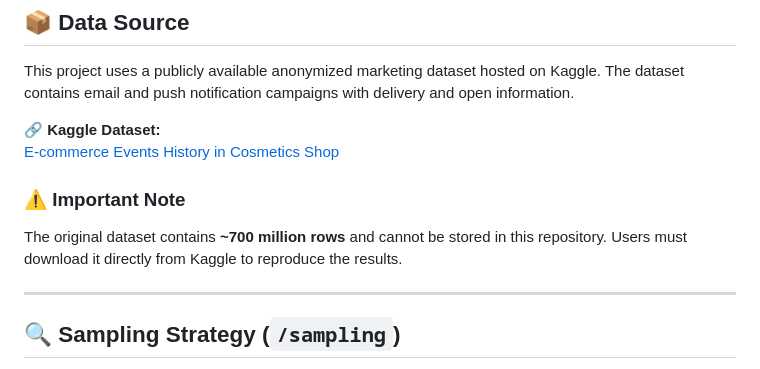
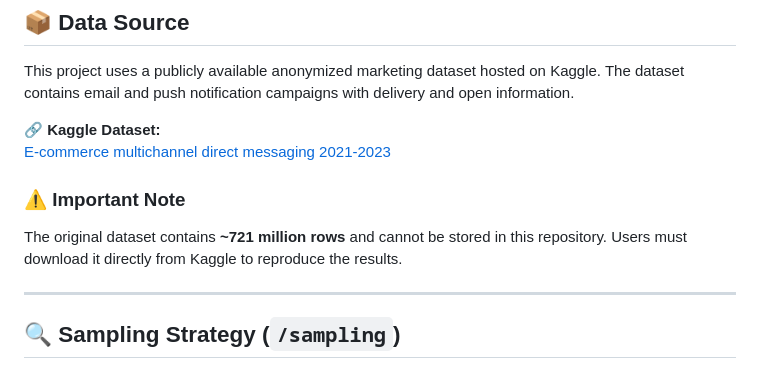
Before and after one commit to NikolozDarsalia/message-campaign-engagement-analysis, a Markdown page: README.md, the part around the change. Drawn GitHub-style.

Commit message:
modified the documentation (changed Kaggle link)

```diff
--- a/README.md
+++ b/README.md
@@ -59,11 +59,11 @@ capstone/
 This project uses a publicly available anonymized marketing dataset hosted on Kaggle. The dataset contains email and push notification campaigns with delivery and open information.
 
 **🔗 Kaggle Dataset:**
-[E-commerce Events History in Cosmetics Shop](https://www.kaggle.com/datasets/mkechinov/ecommerce-events-history-in-cosmetics-shop)
+[E-commerce multichannel direct messaging 2021-2023](https://www.kaggle.com/datasets/mkechinov/direct-messaging/data)
 
 ### ⚠️ Important Note
 
-The original dataset contains **~700 million rows** and cannot be stored in this repository. Users must download it directly from Kaggle to reproduce the results.
+The original dataset contains **~721 million rows** and cannot be stored in this repository. Users must download it directly from Kaggle to reproduce the results.
 
 ---
 
```
